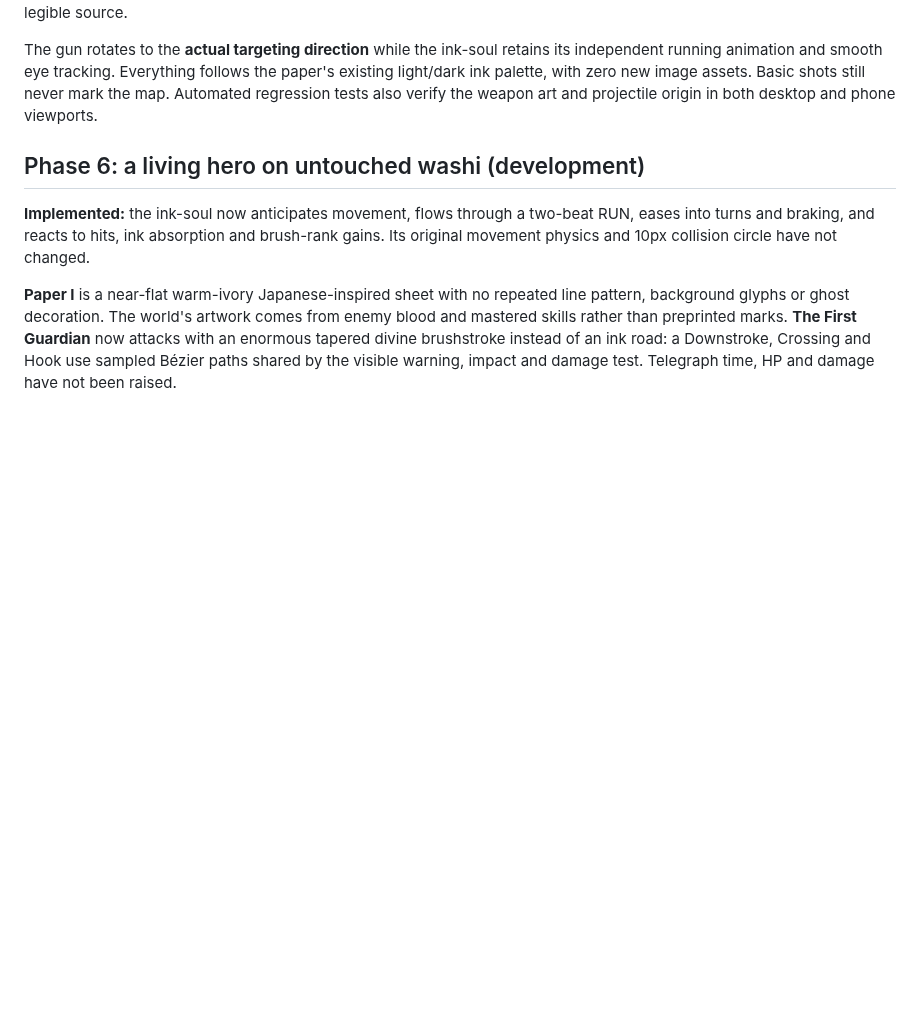
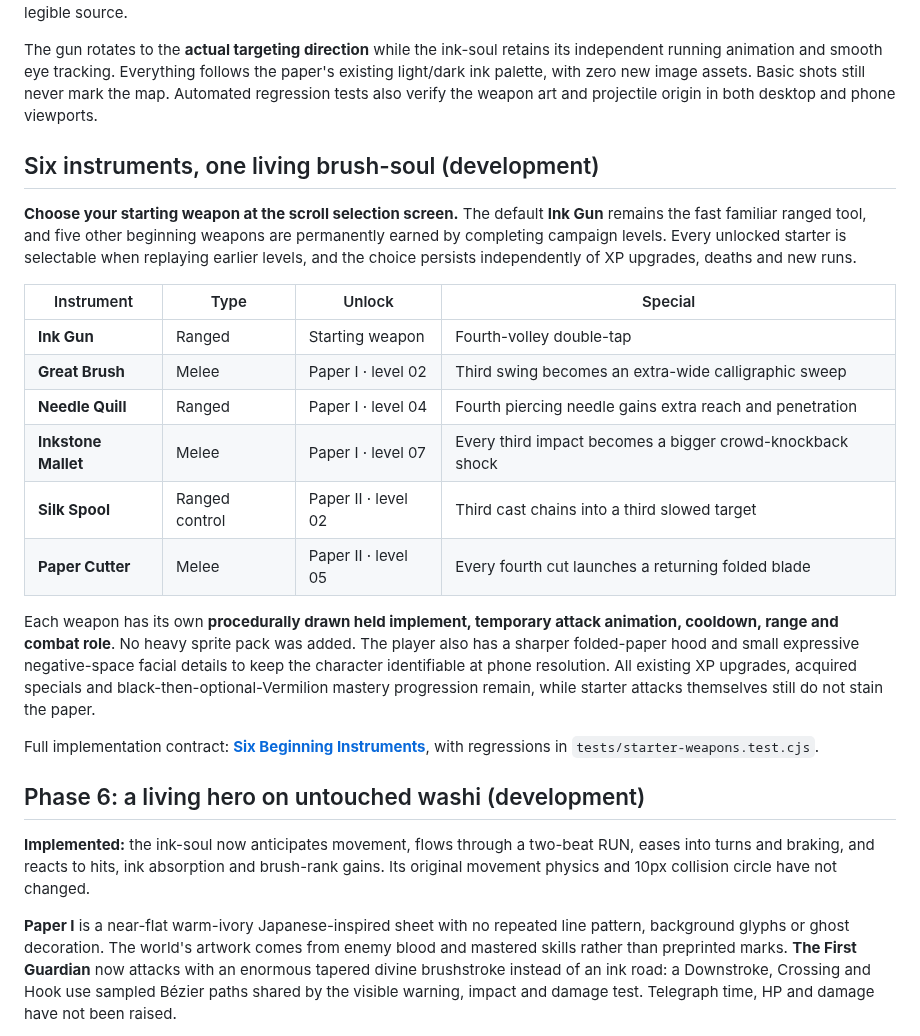
Before and after one commit to itsnotalwin/ONE_MORE, a Markdown page: README.md, the part around the change. GitHub-like rendering; blank space fills up the shorter version.

Commit message:
Explain six unlockable melee/ranged starting weapons, signature animations and replayable ownership in README

```diff
--- a/README.md
+++ b/README.md
@@ -42,6 +42,23 @@ See the [Phase 7 implementation notes](docs/PHASE-7-NIGHT-ARTS-AND-FIRST-SEAL.md
 The Last Stroke now has a tiny, procedurally painted **ink gun** with a small reservoir, grip, and visible calligraphic muzzle, rather than firing drops out of its own body. Ordinary volleys, including Twin Stroke and Bitter Ink variants, originate from the barrel tip (`CFG.player.muzzle = 20`), with their existing damage, range tuning, shot spread, fire rate and penetration unchanged. Upgrading Echo Stroke adds a smaller rear nozzle for mirrored shots so those projectiles have an equally legible source.
 
 The gun rotates to the **actual targeting direction** while the ink-soul retains its independent running animation and smooth eye tracking. Everything follows the paper's existing light/dark ink palette, with zero new image assets. Basic shots still never mark the map. Automated regression tests also verify the weapon art and projectile origin in both desktop and phone viewports.
+
+## Six instruments, one living brush-soul (development)
+
+**Choose your starting weapon at the scroll selection screen.** The default **Ink Gun** remains the fast familiar ranged tool, and five other beginning weapons are permanently earned by completing campaign levels. Every unlocked starter is selectable when replaying earlier levels, and the choice persists independently of XP upgrades, deaths and new runs.
+
+| Instrument | Type | Unlock | Special |
+|---|---|---|---|
+| **Ink Gun** | Ranged | Starting weapon | Fourth-volley double-tap |
+| **Great Brush** | Melee | Paper I · level 02 | Third swing becomes an extra-wide calligraphic sweep |
+| **Needle Quill** | Ranged | Paper I · level 04 | Fourth piercing needle gains extra reach and penetration |
+| **Inkstone Mallet** | Melee | Paper I · level 07 | Every third impact becomes a bigger crowd-knockback shock |
+| **Silk Spool** | Ranged control | Paper II · level 02 | Third cast chains into a third slowed target |
+| **Paper Cutter** | Melee | Paper II · level 05 | Every fourth cut launches a returning folded blade |
+
+Each weapon has its own **procedurally drawn held implement, temporary attack animation, cooldown, range and combat role**. No heavy sprite pack was added. The player also has a sharper folded-paper hood and small expressive negative-space facial details to keep the character identifiable at phone resolution. All existing XP upgrades, acquired specials and black-then-optional-Vermilion mastery progression remain, while starter attacks themselves still do not stain the paper.
+
+Full implementation contract: [**Six Beginning Instruments**](docs/STARTER-ARSENAL-DESIGN.md), with regressions in `tests/starter-weapons.test.cjs`.
 
 ## Phase 6: a living hero on untouched washi (development)
 
```
